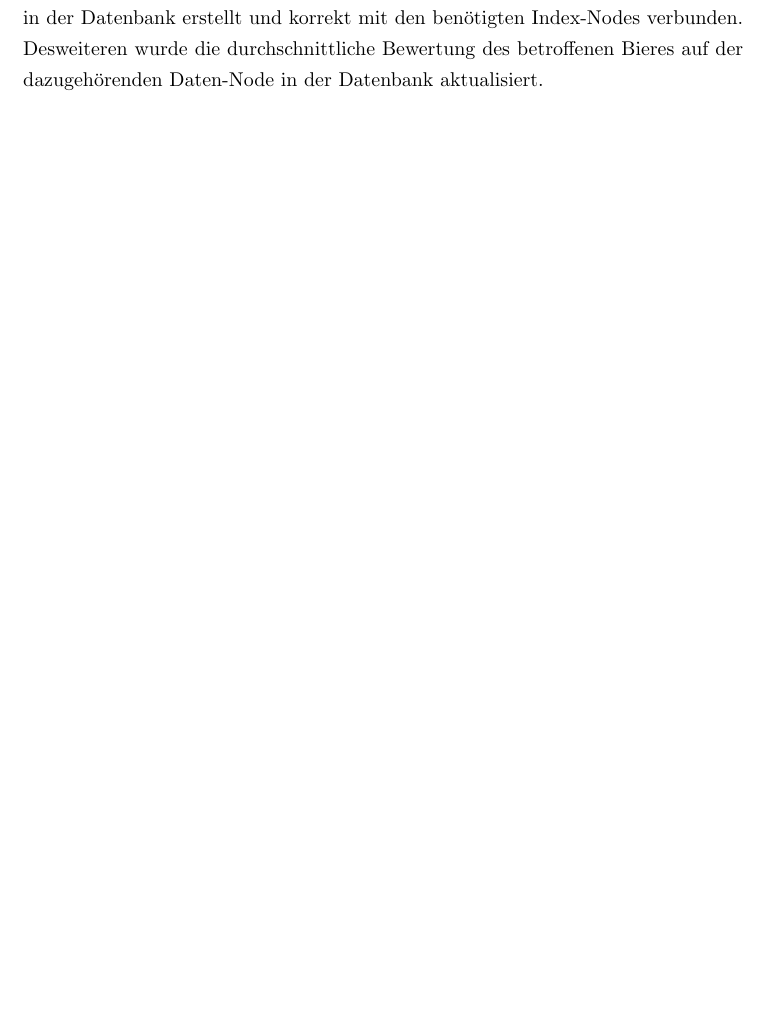
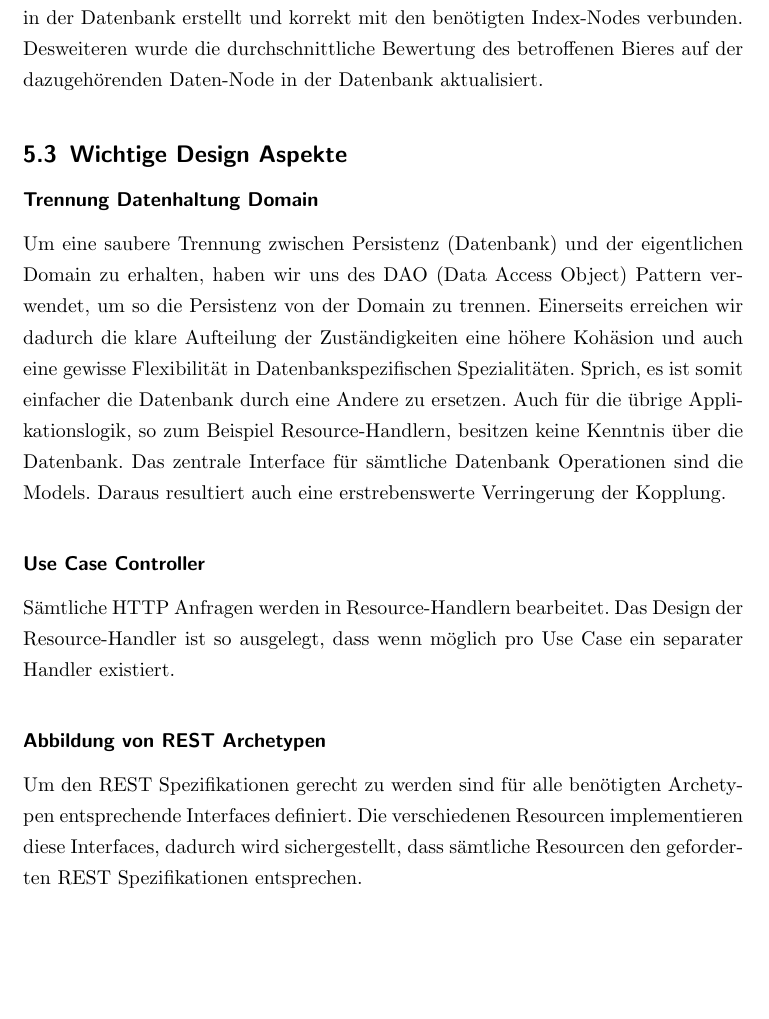
Before and after one commit to bieridee/bieridee-docs, a LaTeX document (04 Design/Architektur/SoftwareArchitekturDokument.tex): part of page 11 of 20, cut so that both start at the same text, the shorter picture padded with empty space. Compiled offline with pdfLaTeX; an older LaTeX class or package is replaced by its successor.

Commit message:
Ergaenzung mit Patterns

```diff
--- a/04 Design/Architektur/SoftwareArchitekturDokument.tex
+++ b/04 Design/Architektur/SoftwareArchitekturDokument.tex
@@ -222,7 +222,17 @@ neue Rating Node in der Datenbank erstellt und korrekt mit den benötigten Index
 Desweiteren wurde die durchschnittliche Bewertung des betroffenen Bieres auf der dazugehörenden
 Daten-Node in der Datenbank aktualisiert.
 
-\newpage
+\subsection{Wichtige Design Aspekte}
+\subsubsection*{Trennung Datenhaltung Domain}
+Um eine saubere Trennung zwischen Persistenz (Datenbank) und der eigentlichen Domain zu erhalten, haben wir uns des DAO (Data Access Object) Pattern verwendet, um so die Persistenz von der Domain zu trennen. Einerseits erreichen wir dadurch die klare Aufteilung der Zuständigkeiten eine höhere Kohäsion und auch eine gewisse Flexibilität in Datenbankspezifischen Spezialitäten. Sprich, es ist somit einfacher die Datenbank durch eine Andere zu ersetzen. Auch für die übrige Applikationslogik, so zum Beispiel Resource-Handlern, besitzen keine Kenntnis über die Datenbank. Das zentrale Interface für sämtliche Datenbank Operationen sind die Models. Daraus resultiert auch eine erstrebenswerte Verringerung der Kopplung.
+
+\subsubsection*{Use Case Controller}
+Sämtliche HTTP Anfragen werden in Resource-Handlern bearbeitet.
+Das Design der Resource-Handler ist so ausgelegt, dass wenn möglich pro Use Case ein separater Handler existiert.
+
+\subsubsection*{Abbildung von REST Archetypen }
+Um den REST Spezifikationen gerecht zu werden sind für alle benötigten Archetypen entsprechende Interfaces definiert. Die verschiedenen Resourcen implementieren diese Interfaces, dadurch wird sichergestellt, dass sämtliche Resourcen den geforderten REST Spezifikationen entsprechen.
+
 \section{Frontend Architektur}
 Nachfolgend wird ein Ausschnitt aus der Frontendarchitektur am Beispiel der Bierliste aufgezeigt. Die
 Architektur ist grösstenteils durch das Android SDK und ihre Best-Practice Richtlinien vorgegeben. Anhand eines Systemsequenzdiagrammes wird eine systemtypische Interaktion zwischen Android App und Server API aufgezeigt. Es sind nur die für die Architektur wichtigsten Systemoperationen enthalten.
```
Also changed, not shown: 04 Design/Architektur/SoftwareArchitekturDokument.pdf, 04 Design/Architektur/SoftwareArchitekturDokument.tex (2 more changed lines).
